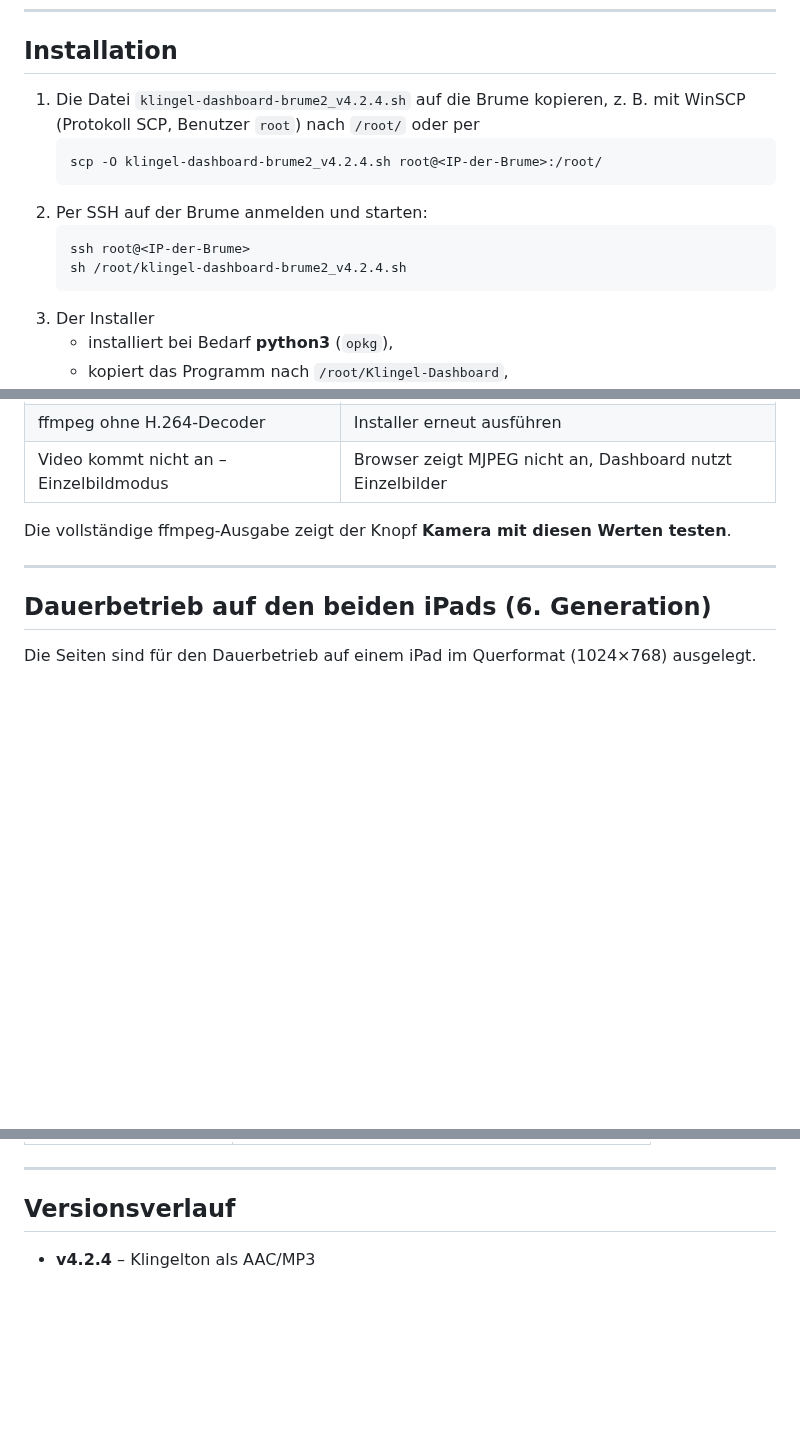
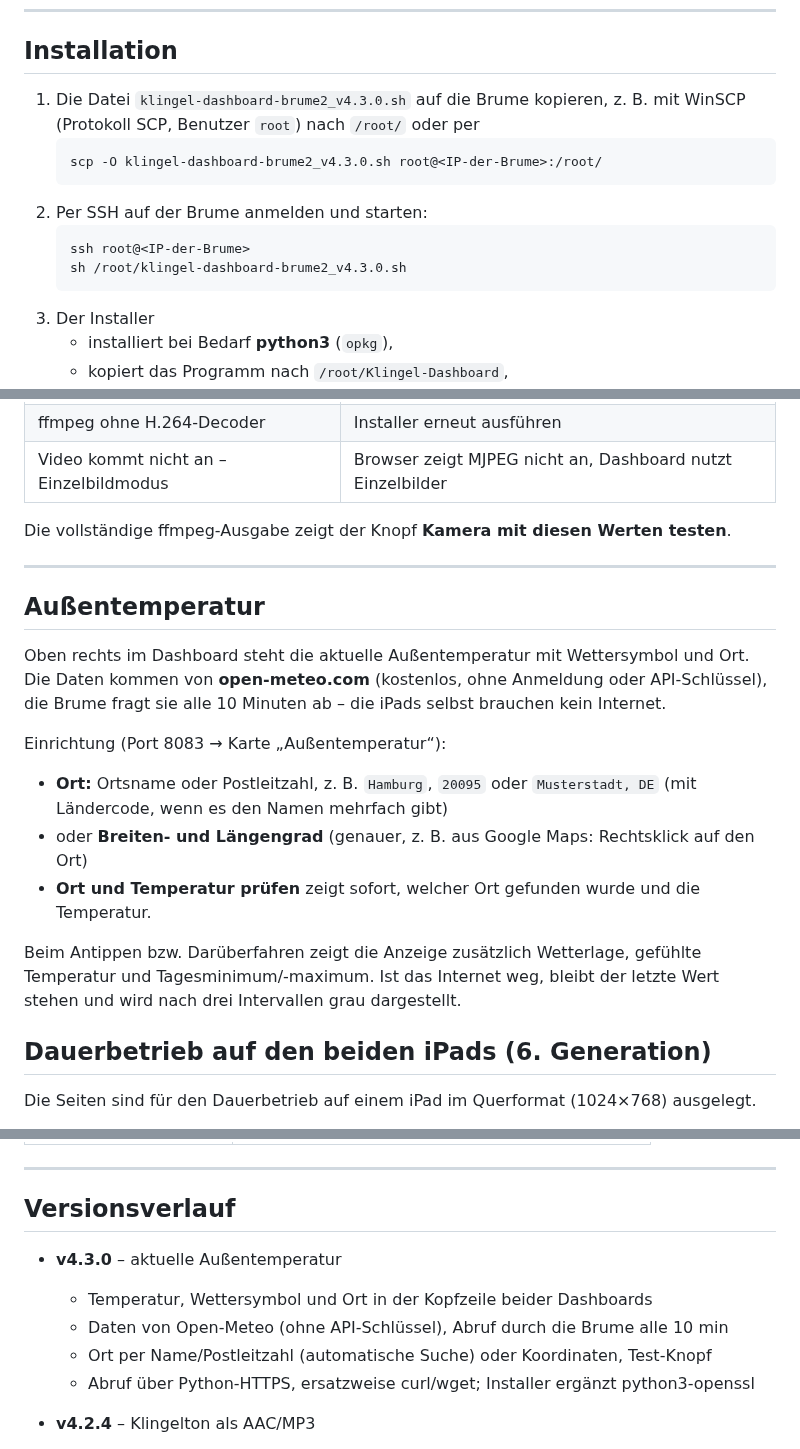
Before and after one commit to Scorch1262/MQTT-Klingelbildschirm-MK3, a Markdown page: ANLEITUNG.md, 3 parts joined by grey strips. GitHub-like rendering; blank space fills up the shorter version.

````diff
--- a/ANLEITUNG.md
+++ b/ANLEITUNG.md
@@ -42,15 +42,15 @@ Kommt im Browser trotzdem kein Video an, wechselt das Dashboard automatisch auf
 
 ## Installation
 
-1. Die Datei `klingel-dashboard-brume2_v4.2.4.sh` auf die Brume kopieren,
+1. Die Datei `klingel-dashboard-brume2_v4.3.0.sh` auf die Brume kopieren,
    z. B. mit WinSCP (Protokoll SCP, Benutzer `root`) nach `/root/` oder per
    ```
-   scp -O klingel-dashboard-brume2_v4.2.4.sh root@<IP-der-Brume>:/root/
+   scp -O klingel-dashboard-brume2_v4.3.0.sh root@<IP-der-Brume>:/root/
    ```
 2. Per SSH auf der Brume anmelden und starten:
    ```
    ssh root@<IP-der-Brume>
-   sh /root/klingel-dashboard-brume2_v4.2.4.sh
+   sh /root/klingel-dashboard-brume2_v4.3.0.sh
    ```
 3. Der Installer
    * installiert bei Bedarf **python3** (`opkg`),
@@ -153,6 +153,23 @@ Die vollständige ffmpeg-Ausgabe zeigt der Knopf **Kamera mit diesen Werten test
 
 ---
 
+## Außentemperatur
+
+Oben rechts im Dashboard steht die aktuelle Außentemperatur mit Wettersymbol und Ort.
+Die Daten kommen von **open-meteo.com** (kostenlos, ohne Anmeldung oder API-Schlüssel),
+die Brume fragt sie alle 10 Minuten ab – die iPads selbst brauchen kein Internet.
+
+Einrichtung (Port 8083 → Karte „Außentemperatur“):
+
+* **Ort:** Ortsname oder Postleitzahl, z. B. `Hamburg`, `20095` oder `Musterstadt, DE`
+  (mit Ländercode, wenn es den Namen mehrfach gibt)
+* oder **Breiten- und Längengrad** (genauer, z. B. aus Google Maps: Rechtsklick auf den Ort)
+* **Ort und Temperatur prüfen** zeigt sofort, welcher Ort gefunden wurde und die Temperatur.
+
+Beim Antippen bzw. Darüberfahren zeigt die Anzeige zusätzlich Wetterlage, gefühlte
+Temperatur und Tagesminimum/-maximum. Ist das Internet weg, bleibt der letzte Wert stehen
+und wird nach drei Intervallen grau dargestellt.
+
 ## Dauerbetrieb auf den beiden iPads (6. Generation)
 
 Die Seiten sind für den Dauerbetrieb auf einem iPad im Querformat (1024×768) ausgelegt.
@@ -210,6 +227,12 @@ ist. Für Ton bei gesperrtem iPad: Lautlos-Schalter aus, Seite im Vordergrund la
 
 ## Versionsverlauf
 
+* **v4.3.0** – aktuelle Außentemperatur
+  * Temperatur, Wettersymbol und Ort in der Kopfzeile beider Dashboards
+  * Daten von Open-Meteo (ohne API-Schlüssel), Abruf durch die Brume alle 10 min
+  * Ort per Name/Postleitzahl (automatische Suche) oder Koordinaten, Test-Knopf
+  * Abruf über Python-HTTPS, ersatzweise curl/wget; Installer ergänzt python3-openssl
+
 * **v4.2.4** – Klingelton als AAC/MP3
   * Safari lehnte den WAV-Ton ab (Code 4) und Web Audio fehlte – typisch für den
     Blockierungsmodus (Lockdown Mode). Die Brume erzeugt den Klingelton jetzt mit ffmpeg
````
Also changed, not shown: other parts of ANLEITUNG.md (+1 -1 lines), README.md (+6 -5 lines), docs/dashboard.png, 7 other files.
